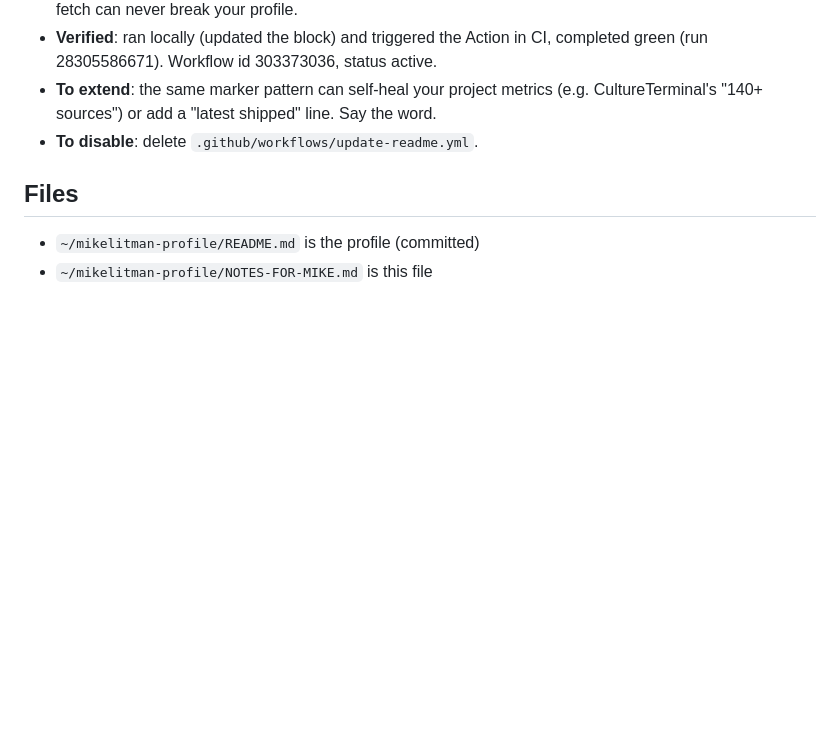
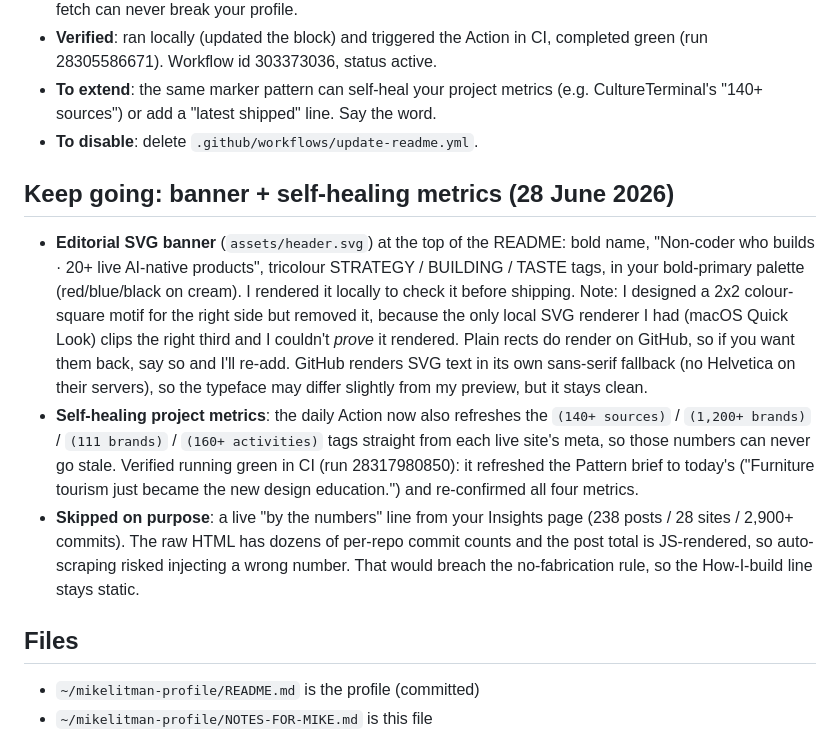
Before and after one commit to mikelitman/mikelitman, a Markdown page: NOTES-FOR-MIKE.md, the part around the change. Drawn GitHub-style; blank space fills up the shorter version.

Commit message:
Notes: document banner + self-healing metrics

```diff
--- a/NOTES-FOR-MIKE.md
+++ b/NOTES-FOR-MIKE.md
@@ -63,6 +63,11 @@ Zara's profile is static. Yours now updates itself, which fits your "27 automati
 - **To extend**: the same marker pattern can self-heal your project metrics (e.g. CultureTerminal's "140+ sources") or add a "latest shipped" line. Say the word.
 - **To disable**: delete `.github/workflows/update-readme.yml`.
 
+## Keep going: banner + self-healing metrics (28 June 2026)
+- **Editorial SVG banner** (`assets/header.svg`) at the top of the README: bold name, "Non-coder who builds · 20+ live AI-native products", tricolour STRATEGY / BUILDING / TASTE tags, in your bold-primary palette (red/blue/black on cream). I rendered it locally to check it before shipping. Note: I designed a 2x2 colour-square motif for the right side but removed it, because the only local SVG renderer I had (macOS Quick Look) clips the right third and I couldn't *prove* it rendered. Plain rects do render on GitHub, so if you want them back, say so and I'll re-add. GitHub renders SVG text in its own sans-serif fallback (no Helvetica on their servers), so the typeface may differ slightly from my preview, but it stays clean.
+- **Self-healing project metrics**: the daily Action now also refreshes the `(140+ sources)` / `(1,200+ brands)` / `(111 brands)` / `(160+ activities)` tags straight from each live site's meta, so those numbers can never go stale. Verified running green in CI (run 28317980850): it refreshed the Pattern brief to today's ("Furniture tourism just became the new design education.") and re-confirmed all four metrics.
+- **Skipped on purpose**: a live "by the numbers" line from your Insights page (238 posts / 28 sites / 2,900+ commits). The raw HTML has dozens of per-repo commit counts and the post total is JS-rendered, so auto-scraping risked injecting a wrong number. That would breach the no-fabrication rule, so the How-I-build line stays static.
+
 ## Files
 - `~/mikelitman-profile/README.md` is the profile (committed)
 - `~/mikelitman-profile/NOTES-FOR-MIKE.md` is this file
```
